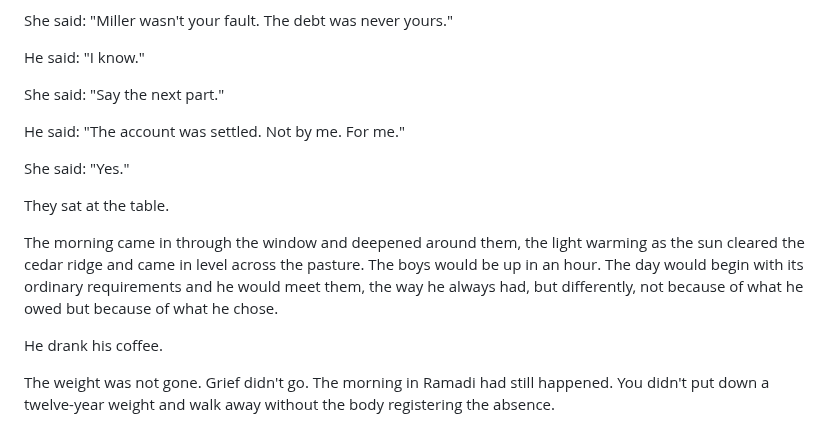
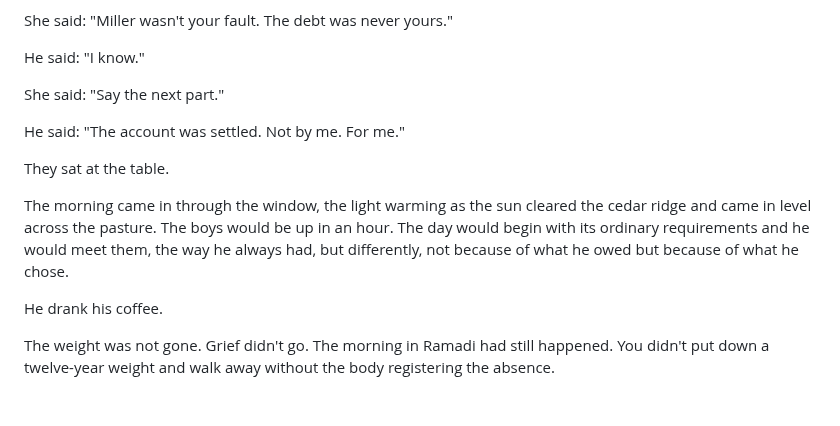
Before and after one commit to roudy80/writing-lab, a Markdown page: the-seventh-watch/chapter14.md, the part around the change. Drawn GitHub-style; blank space fills up the shorter version.

Commit message:
Update 7th Watch chapter14.md

```diff
--- a/the-seventh-watch/chapter14.md
+++ b/the-seventh-watch/chapter14.md
@@ -144,11 +144,9 @@ She said: "Say the next part."
 
 He said: "The account was settled. Not by me. For me."
 
-She said: "Yes."
-
 They sat at the table.
 
-The morning came in through the window and deepened around them, the light warming as the sun cleared the cedar ridge and came in level across the pasture. The boys would be up in an hour. The day would begin with its ordinary requirements and he would meet them, the way he always had, but differently, not because of what he owed but because of what he chose.
+The morning came in through the window, the light warming as the sun cleared the cedar ridge and came in level across the pasture. The boys would be up in an hour. The day would begin with its ordinary requirements and he would meet them, the way he always had, but differently, not because of what he owed but because of what he chose.
 
 He drank his coffee.
 
```
